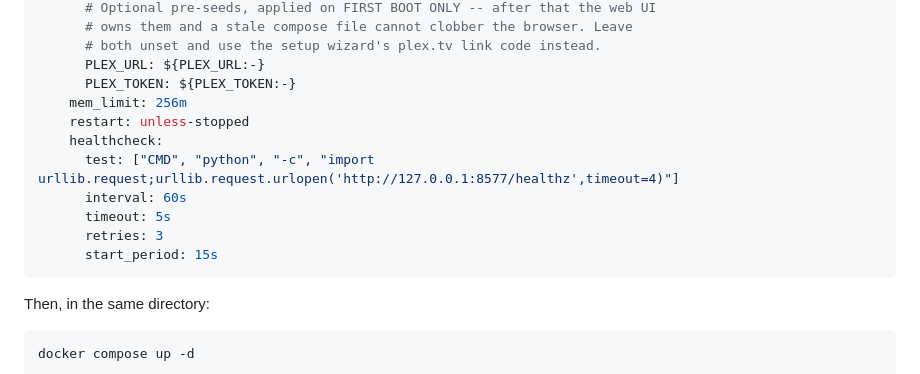
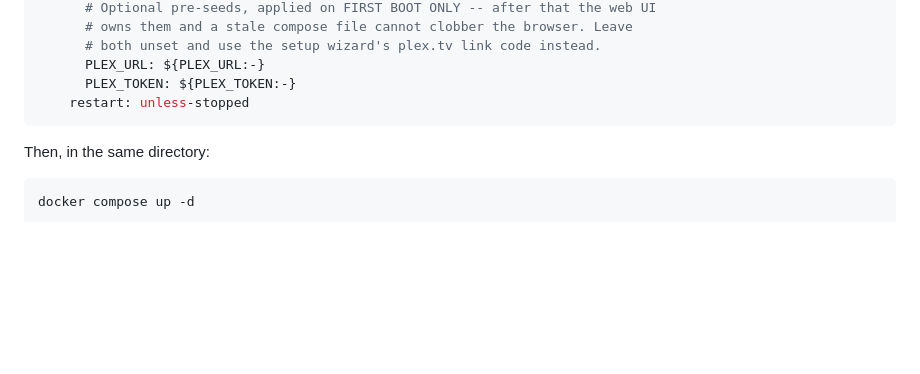
Before and after one commit to issaci22/unwatcharr, a Markdown page: docs/INSTALL.md, the part around the change. Rendered like a GitHub page; blank space fills up the shorter version.

Commit message:
Remove mem_limit and healthcheck from INSTALL.md
Removed memory limit and healthcheck from Docker configuration.

````diff
--- a/docs/INSTALL.md
+++ b/docs/INSTALL.md
@@ -39,14 +39,7 @@ services:
       # both unset and use the setup wizard's plex.tv link code instead.
       PLEX_URL: ${PLEX_URL:-}
       PLEX_TOKEN: ${PLEX_TOKEN:-}
-    mem_limit: 256m
     restart: unless-stopped
-    healthcheck:
-      test: ["CMD", "python", "-c", "import urllib.request;urllib.request.urlopen('http://127.0.0.1:8577/healthz',timeout=4)"]
-      interval: 60s
-      timeout: 5s
-      retries: 3
-      start_period: 15s
 ```
 
 Then, in the same directory:
````
